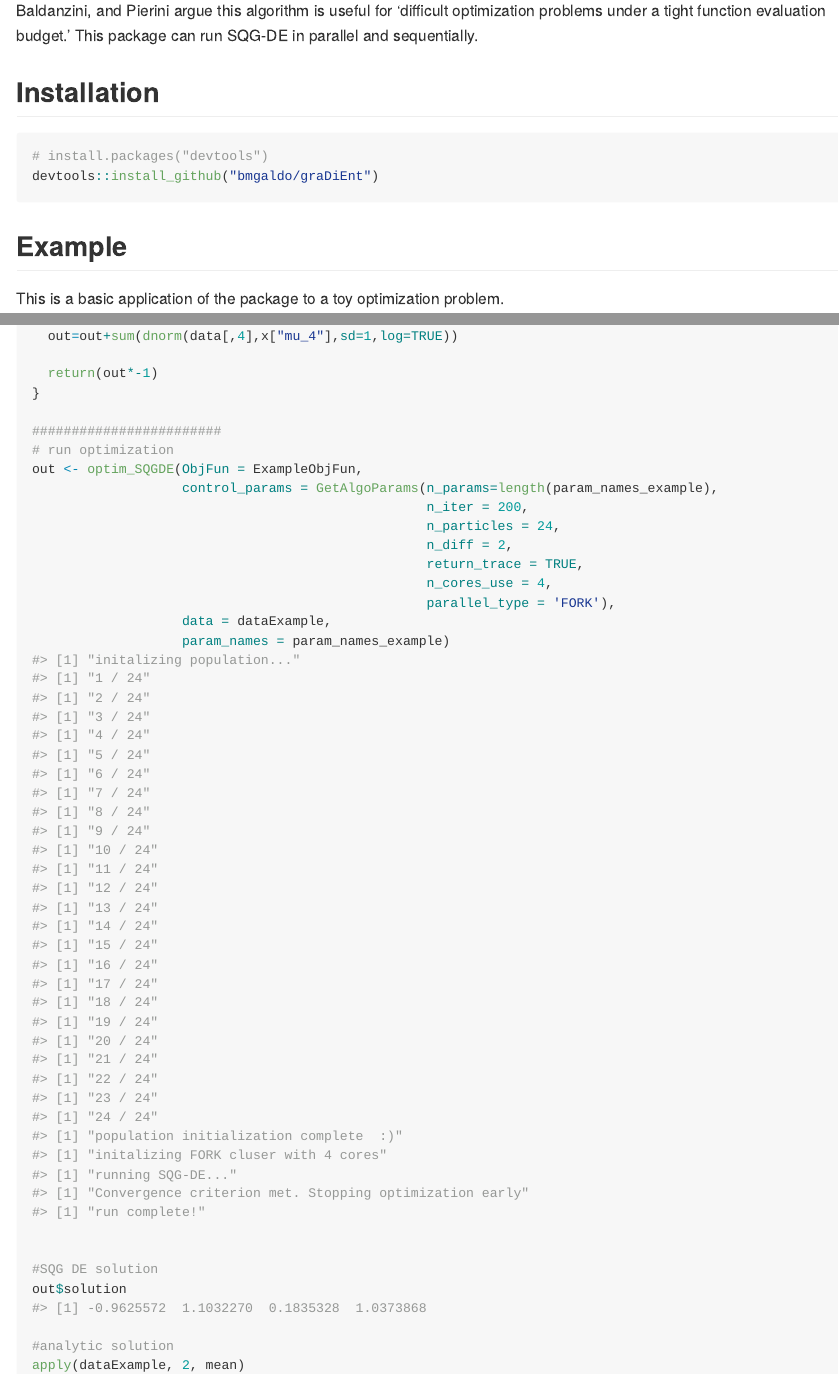
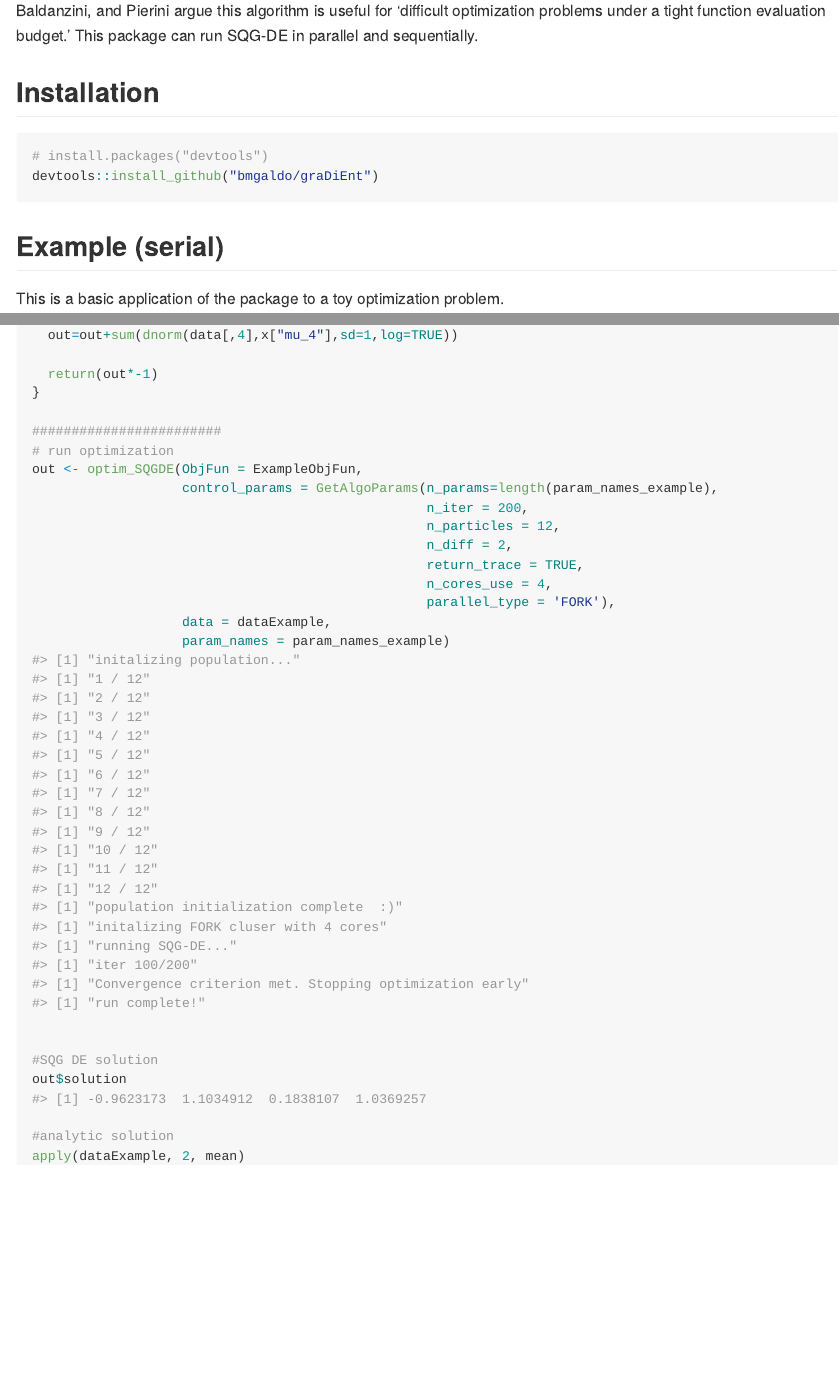
Before and after one commit to bmgaldo/graDiEnt, an R Markdown document (README.Rmd): the page in a window 1100 px wide, from 210 px down, and a second part further down, joined at a grey line. The pictures show the output file README.md that the author committed with the source, drawn offline in the style of GitHub.

Commit message:
fixed readme header

````diff
--- a/README.Rmd
+++ b/README.Rmd
@@ -37,7 +37,7 @@ This package makes accessible the the Stochastic Quasi-Gradient Differential Evo
 # install.packages("devtools")
 devtools::install_github("bmgaldo/graDiEnt")
 ```
-## Example
+## Example (serial)
 
 This is a basic application of the package to a toy optimization problem.
 
@@ -122,7 +122,7 @@ ExampleObjFun=function(x,data,param_names){
 out <- optim_SQGDE(ObjFun = ExampleObjFun,
                    control_params = GetAlgoParams(n_params=length(param_names_example),
                                                   n_iter = 200,
-                                                  n_particles = 24,
+                                                  n_particles = 12,
                                                   n_diff = 2,
                                                   return_trace = TRUE,
                                                   n_cores_use = 4,
````
Also changed, not shown: README.md, README.Rmd (2 more changed lines).
